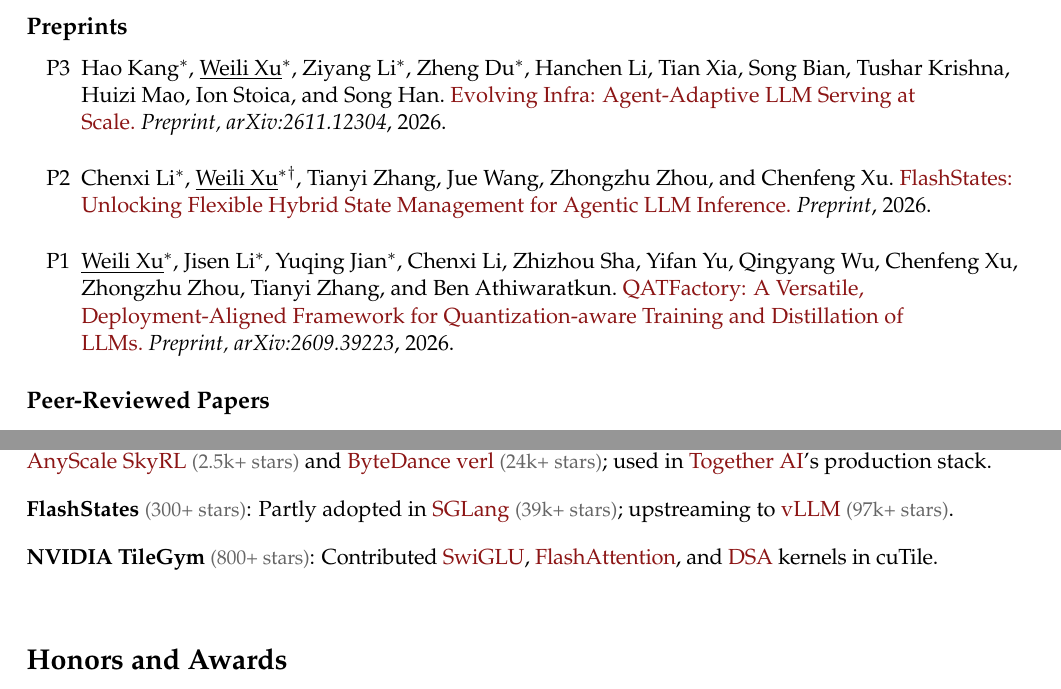
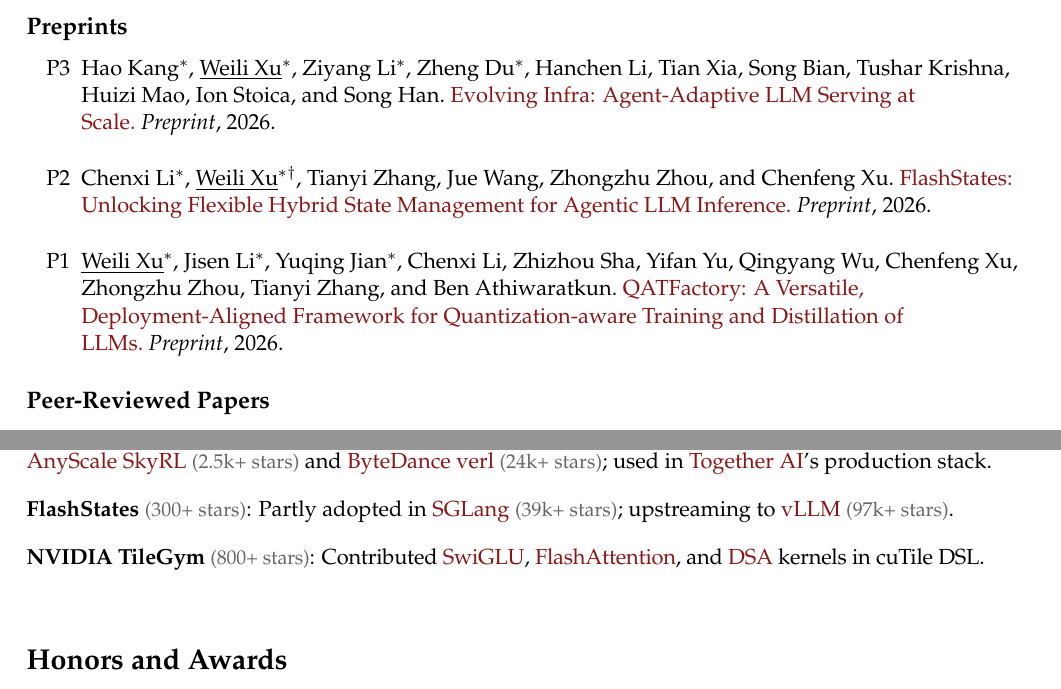
Before and after one commit to Weili-0234/Weili-0234.github.io, a LaTeX CV (assets/tex/weili_resume.tex): two parts of page 2 of 2, joined at a grey line, cut so that both start at the same text. Compiled offline with pdfLaTeX.

Commit message:
Deploying to gh-pages from @ Weili-0234/Weili-0234.github.io@3ba182b3a0015343037f740ba0a3be8663689db3 🚀

```diff
--- a/assets/tex/weili_resume.tex
+++ b/assets/tex/weili_resume.tex
@@ -135,9 +135,9 @@
 
 \subsection*{Preprints}
 \begin{enumerate}[itemsep=10pt]
-\paper{https://inference-rsi.com/}{P3}{Hao Kang\eq, \weili\eq, Ziyang Li\eq, Zheng Du\eq, Hanchen Li, Tian Xia, Song Bian, Tushar Krishna, Huizi Mao, Ion Stoica, and Song Han}{Evolving Infra: Agent-Adaptive LLM Serving at Scale}{Preprint, arXiv:2611.12304}{2026}
+\paper{https://inference-rsi.com/}{P3}{Hao Kang\eq, \weili\eq, Ziyang Li\eq, Zheng Du\eq, Hanchen Li, Tian Xia, Song Bian, Tushar Krishna, Huizi Mao, Ion Stoica, and Song Han}{Evolving Infra: Agent-Adaptive LLM Serving at Scale}{Preprint}{2026}
 \paper{https://flashstates.ai/}{P2}{Chenxi Li\eq, \weili\eq\lead, Tianyi Zhang, Jue Wang, Zhongzhu Zhou, and Chenfeng Xu}{FlashStates: Unlocking Flexible Hybrid State Management for Agentic LLM Inference}{Preprint}{2026}
-\paper{https://weilixu.com/QATFactory-web/}{P1}{\weili\eq, Jisen Li\eq, Yuqing Jian\eq, Chenxi Li, Zhizhou Sha, Yifan Yu, Qingyang Wu, Chenfeng Xu, Zhongzhu Zhou, Tianyi Zhang, and Ben Athiwaratkun}{QATFactory: A Versatile, Deployment-Aligned Framework for Quantization-aware Training and Distillation of LLMs}{Preprint, arXiv:2609.39223}{2026}
+\paper{https://weilixu.com/QATFactory-web/}{P1}{\weili\eq, Jisen Li\eq, Yuqing Jian\eq, Chenxi Li, Zhizhou Sha, Yifan Yu, Qingyang Wu, Chenfeng Xu, Zhongzhu Zhou, Tianyi Zhang, and Ben Athiwaratkun}{QATFactory: A Versatile, Deployment-Aligned Framework for Quantization-aware Training and Distillation of LLMs}{Preprint}{2026}
 \end{enumerate}
 
 \subsection*{Peer-Reviewed Papers}
@@ -157,7 +157,7 @@
 \begin{itemize}[leftmargin=0pt,label={},itemsep=6pt]
 \item \textbf{ThunderAgent}~\repostars{500+}: Integrated into \adoptionlink{https://docs.nvidia.com/dynamo/agents/thunder-agent-program-scheduler}{NVIDIA Dynamo}~\repostars{8.5k+}, with training recipes in \adoptionlink{https://github.com/skyrl-project/SkyRL/blob/main/examples/train/thunder_agent/README.md}{AnyScale~SkyRL}~\repostars{2.5k+} and \adoptionlink{https://github.com/verl-project/verl-recipe/blob/main/dynamo/THUNDERAGENT_VLLM024.md}{ByteDance~verl}~\repostars{24k+}; used in \adoptionlink{https://www.together.ai/blog/thunderagent}{Together~AI}'s production stack.
 \item \textbf{FlashStates}~\repostars{300+}: Partly adopted in \adoptionlink{https://github.com/sgl-project/sglang/pull/50122}{SGLang}~\repostars{39k+}; upstreaming to \adoptionlink{https://github.com/vllm-project/vllm/issues/68762}{vLLM}~\repostars{97k+}.
-\item {\lsstyle \textbf{NVIDIA TileGym}~\repostars{800+}: Contributed \adoptionlink{https://github.com/NVIDIA/TileGym/pull/46}{SwiGLU}, \adoptionlink{https://github.com/NVIDIA/TileGym/pull/49}{FlashAttention}, and \adoptionlink{https://github.com/NVIDIA/TileGym/pull/91}{DSA} kernels in cuTile.\par}
+\item {\lsstyle \textbf{NVIDIA TileGym}~\repostars{800+}: Contributed \adoptionlink{https://github.com/NVIDIA/TileGym/pull/46}{SwiGLU}, \adoptionlink{https://github.com/NVIDIA/TileGym/pull/49}{FlashAttention}, and \adoptionlink{https://github.com/NVIDIA/TileGym/pull/91}{DSA} kernels in cuTile DSL.\par}
 \end{itemize}
 \endgroup
 
```
Also changed, not shown: assets/pdf/weili_resume.pdf, 2 other files.
